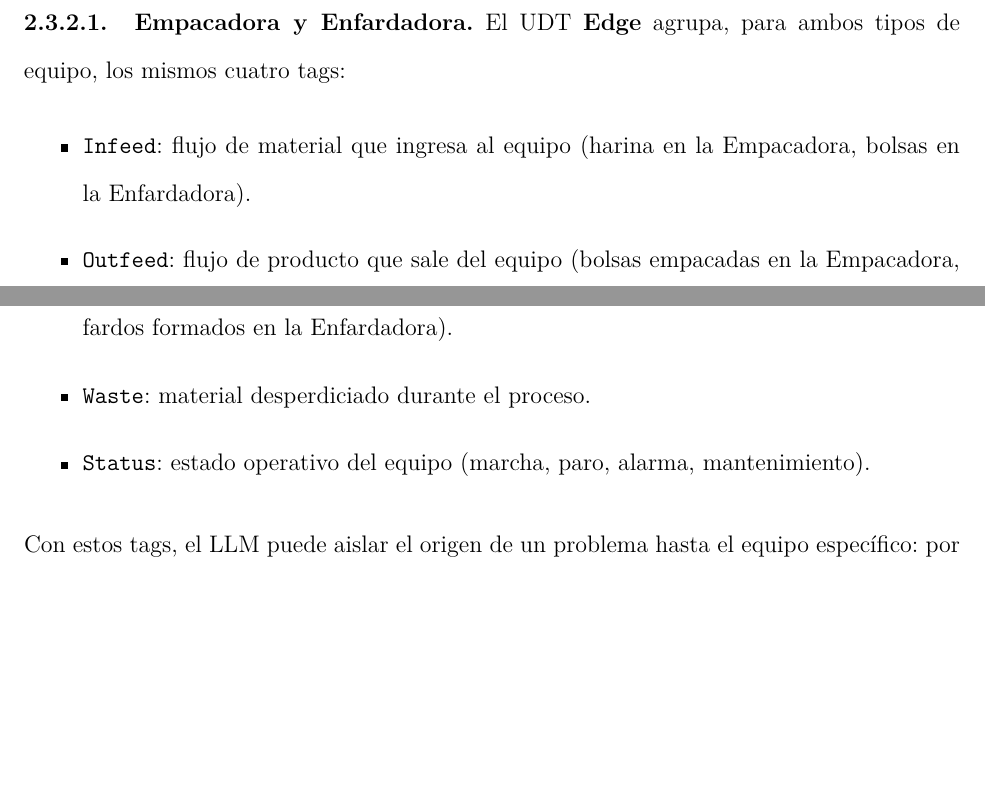
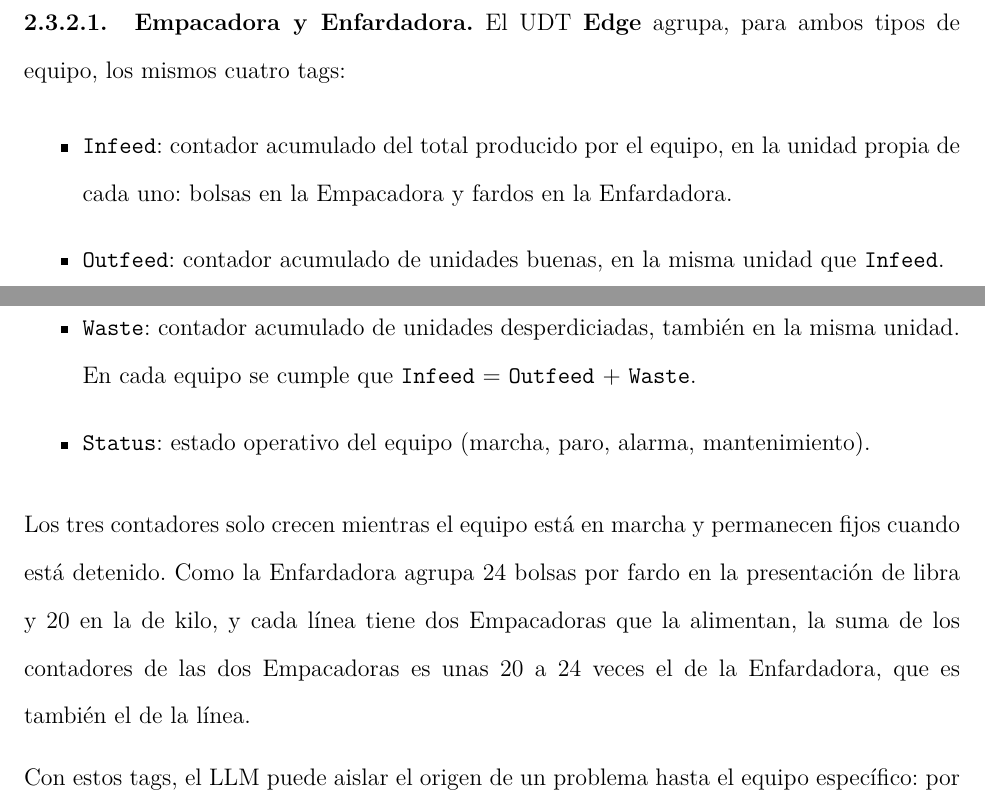
Before and after one commit to norbeycami2001-droid/Libro_Maestria, a LaTeX paper (main.tex, which reads Capítulos/02_Cap2.tex): two parts of pages 38 and 39 of 156, joined at a grey line, cut so that both start at the same text, the shorter picture padded with empty space. Compiled offline with pdfLaTeX.

Commit message:
Cap2/Cap4: Infeed, Outfeed y Waste como contadores acumulados (bolsas en Empacadora, fardos en Enfardadora y línea)
Co-Authored-By: Claude Sonnet 5.5 <noreply@anthropic.com>
Claude-Session: https://claude.ai/code/session_014xiw4vFWm8vmnbwiQJ7wW6

```diff
--- a/Capítulos/02_Cap2.tex
+++ b/Capítulos/02_Cap2.tex
@@ -173,13 +173,15 @@ Este contexto corresponde al nivel 0 de ISA-95: el proceso físico, donde se ori
 
 \paragraph{Empacadora y Enfardadora.} El UDT \textbf{Edge} agrupa, para ambos tipos de equipo, los mismos cuatro tags:
 \begin{itemize}
-    \item \texttt{Infeed}: flujo de material que ingresa al equipo (harina en la Empacadora, bolsas en la Enfardadora).
-    \item \texttt{Outfeed}: flujo de producto que sale del equipo (bolsas empacadas en la Empacadora, fardos formados en la Enfardadora).
-    \item \texttt{Waste}: material desperdiciado durante el proceso.
+    \item \texttt{Infeed}: contador acumulado del total producido por el equipo, en la unidad propia de cada uno: bolsas en la Empacadora y fardos en la Enfardadora.
+    \item \texttt{Outfeed}: contador acumulado de unidades buenas, en la misma unidad que \texttt{Infeed}.
+    \item \texttt{Waste}: contador acumulado de unidades desperdiciadas, también en la misma unidad. En cada equipo se cumple que \texttt{Infeed} = \texttt{Outfeed} + \texttt{Waste}.
     \item \texttt{Status}: estado operativo del equipo (marcha, paro, alarma, mantenimiento).
 \end{itemize}
 
-Con estos tags, el LLM puede aislar el origen de un problema hasta el equipo específico: por ejemplo, distinguir si una caída en el \texttt{Outfeed} de la línea viene de la Empacadora 1, de la Empacadora 2 o de la Enfardadora que recibe a ambas. La Figura \ref{fig:uns_tree_equipos} resume visualmente esta estructura.
+Los tres contadores solo crecen mientras el equipo está en marcha y permanecen fijos cuando está detenido. Como la Enfardadora agrupa 24 bolsas por fardo en la presentación de libra y 20 en la de kilo, y cada línea tiene dos Empacadoras que la alimentan, la suma de los contadores de las dos Empacadoras es unas 20 a 24 veces el de la Enfardadora, que es también el de la línea.
+
+Con estos tags, el LLM puede aislar el origen de un problema hasta el equipo específico: por ejemplo, distinguir si una caída en el \texttt{Outfeed} de la línea (en fardos) viene de la Empacadora 1, de la Empacadora 2 o de la Enfardadora que recibe a ambas. La Figura \ref{fig:uns_tree_equipos} resume visualmente esta estructura.
 
 \begin{figure}[H]
 \centering
```
Also changed, not shown: Capítulos/04_Cap4.tex (+1 -1 lines), Capítulos/02_Cap2.tex (8 more changed lines).
